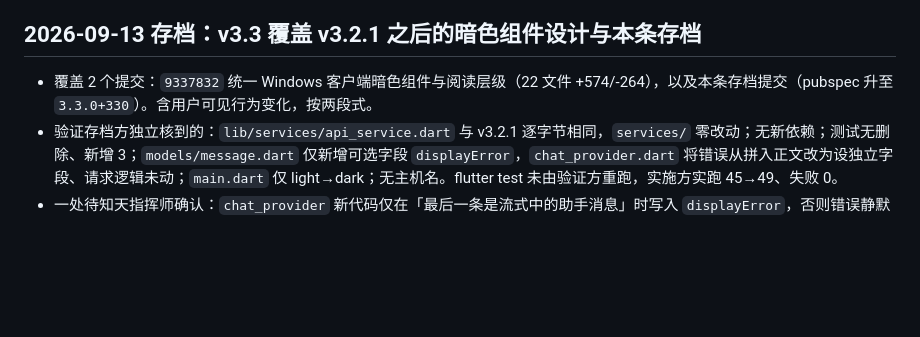
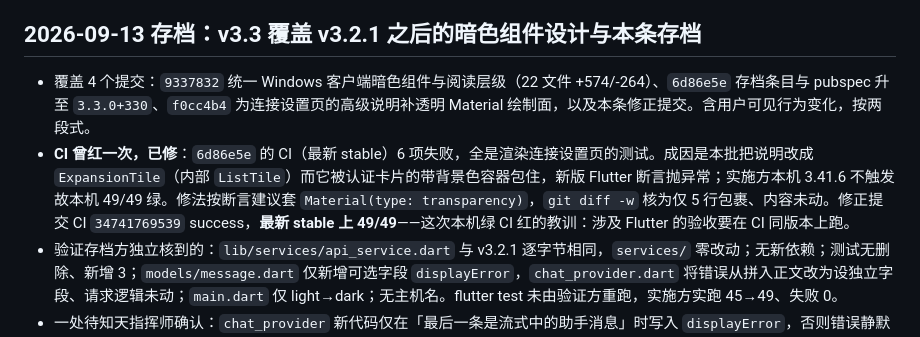
Before and after one commit to z987645344-arch/zhitian_app, a Markdown page: CHANGELOG.md, the part around the change. GitHub-like rendering; blank space fills up the shorter version.

Commit message:
docs: 修正 v3.3 存档条目的覆盖范围并记录 CI 断言修复

```diff
--- a/CHANGELOG.md
+++ b/CHANGELOG.md
@@ -253,7 +253,8 @@
 
 ## 2026-09-13 存档：v3.3 覆盖 v3.2.1 之后的暗色组件设计与本条存档
 
-- 覆盖 2 个提交：`9337832` 统一 Windows 客户端暗色组件与阅读层级（22 文件 +574/-264），以及本条存档提交（pubspec 升至 `3.3.0+330`）。含用户可见行为变化，按两段式。
+- 覆盖 4 个提交：`9337832` 统一 Windows 客户端暗色组件与阅读层级（22 文件 +574/-264）、`6d86e5e` 存档条目与 pubspec 升至 `3.3.0+330`、`f0cc4b4` 为连接设置页的高级说明补透明 Material 绘制面，以及本条修正提交。含用户可见行为变化，按两段式。
+- **CI 曾红一次，已修**：`6d86e5e` 的 CI（最新 stable）6 项失败，全是渲染连接设置页的测试。成因是本批把说明改成 `ExpansionTile`（内部 `ListTile`）而它被认证卡片的带背景色容器包住，新版 Flutter 断言抛异常；实施方本机 3.41.6 不触发故本机 49/49 绿。修法按断言建议套 `Material(type: transparency)`，`git diff -w` 核为仅 5 行包裹、内容未动。修正提交 CI `34741769539` success，**最新 stable 上 49/49**——这次本机绿 CI 红的教训：涉及 Flutter 的验收要在 CI 同版本上跑。
 - 验证存档方独立核到的：`lib/services/api_service.dart` 与 v3.2.1 逐字节相同，`services/` 零改动；无新依赖；测试无删除、新增 3；`models/message.dart` 仅新增可选字段 `displayError`，`chat_provider.dart` 将错误从拼入正文改为设独立字段、请求逻辑未动；`main.dart` 仅 light→dark；无主机名。flutter test 未由验证方重跑，实施方实跑 45→49、失败 0。
 - 一处待知天指挥师确认：`chat_provider` 新代码仅在「最后一条是流式中的助手消息」时写入 `displayError`，否则错误静默丢失；旧 `appendChunk` 的隐含假设可能相同，但值得核。
 - 未验证：Release、安装器、真实服务与权限链、读屏；未补 `tool_status`/`request_status` 显示。
```
